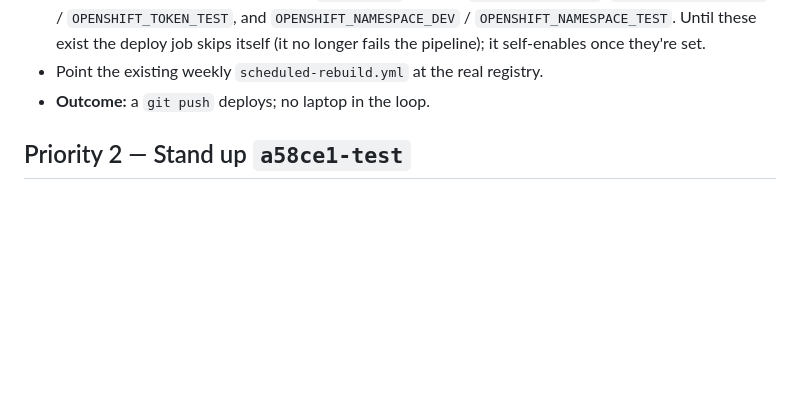
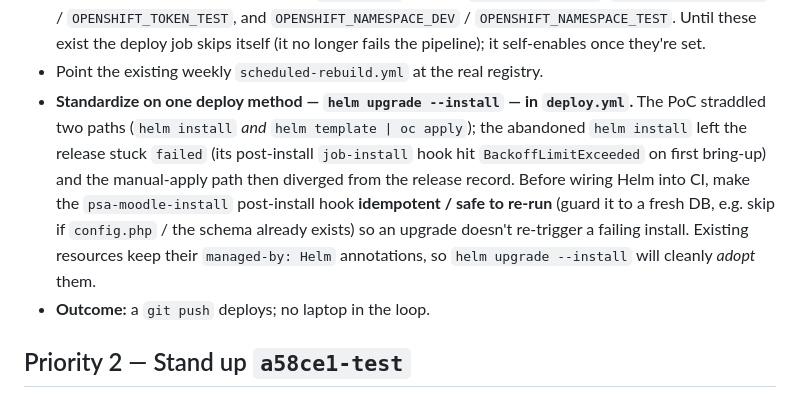
Before and after one commit to bcgov/psa-moodle, a Markdown page: docs/next-steps.md, the part around the change. GitHub-like rendering; blank space fills up the shorter version.

Commit message:
Note Helm standardization + idempotent install hook in next-steps (P1)

```diff
--- a/docs/next-steps.md
+++ b/docs/next-steps.md
@@ -27,6 +27,16 @@ one-person, one-machine dependency.
   `OPENSHIFT_NAMESPACE_TEST`. Until these exist the deploy job skips itself (it
   no longer fails the pipeline); it self-enables once they're set.
 - Point the existing weekly `scheduled-rebuild.yml` at the real registry.
+- **Standardize on one deploy method — `helm upgrade --install` — in `deploy.yml`.**
+  The PoC straddled two paths (`helm install` *and* `helm template | oc apply`);
+  the abandoned `helm install` left the release stuck `failed` (its post-install
+  `job-install` hook hit `BackoffLimitExceeded` on first bring-up) and the
+  manual-apply path then diverged from the release record. Before wiring Helm
+  into CI, make the `psa-moodle-install` post-install hook **idempotent / safe to
+  re-run** (guard it to a fresh DB, e.g. skip if `config.php` / the schema
+  already exists) so an upgrade doesn't re-trigger a failing install. Existing
+  resources keep their `managed-by: Helm` annotations, so `helm upgrade
+  --install` will cleanly *adopt* them.
 - **Outcome:** a `git push` deploys; no laptop in the loop.
 
 ## Priority 2 — Stand up `a58ce1-test`
```
